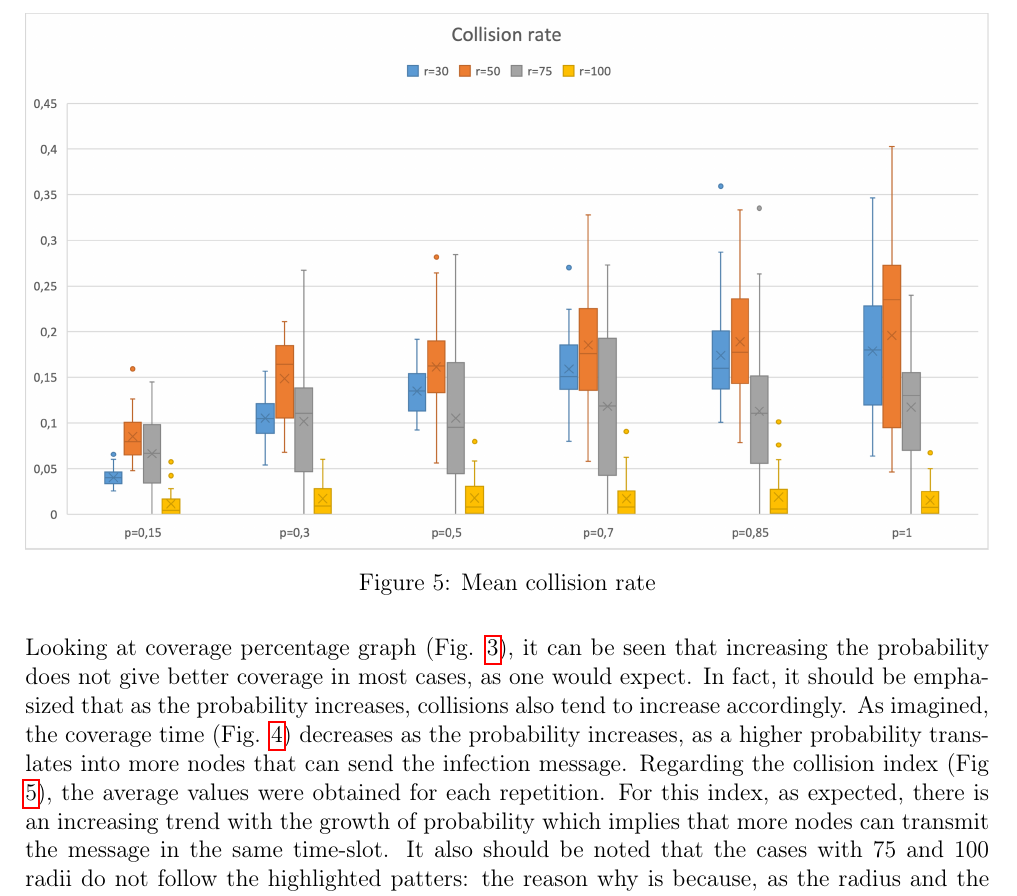
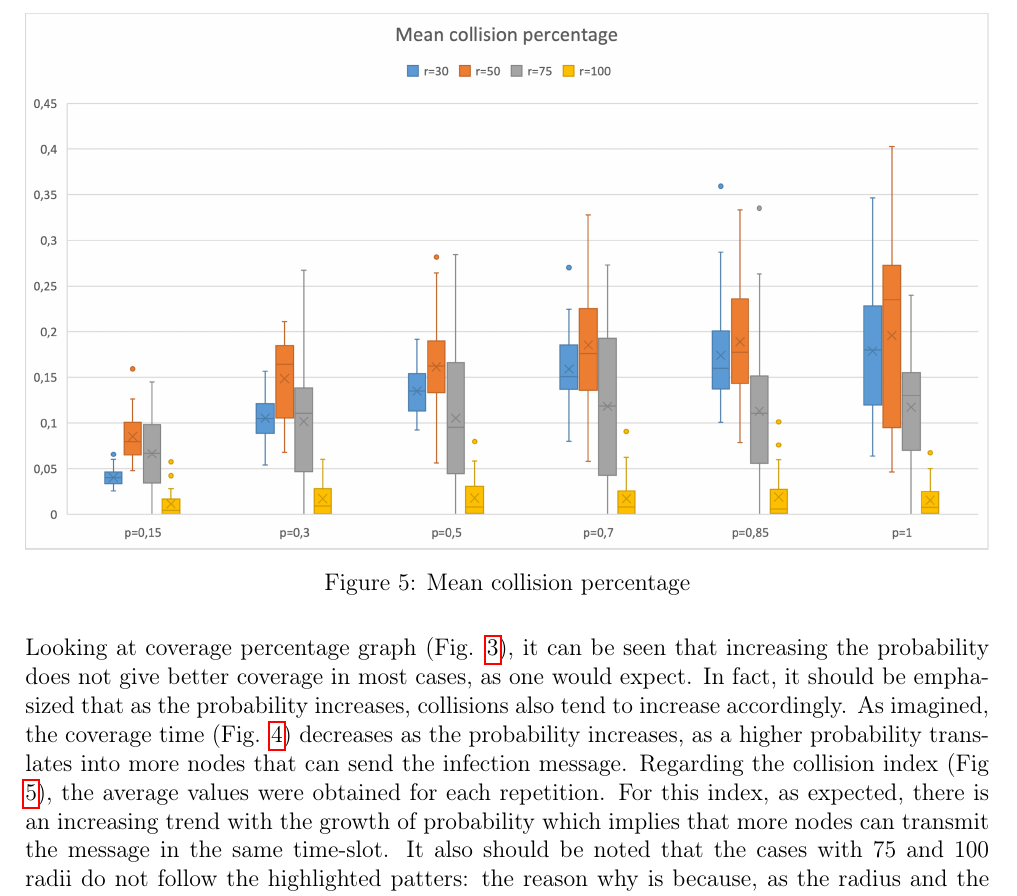
Before and after one commit to glmquint/EpidemicBroadcast, a LaTeX document (documentation/EpidemicBroadcastDocumentation.tex, which reads documentation/Case_Study.tex): part of page 8 of 28, cut so that both start at the same text. Compiled offline with pdfLaTeX.

Commit message:
Fix wrong caption in collision boxplot

```diff
--- a/documentation/Case_Study.tex
+++ b/documentation/Case_Study.tex
@@ -83,7 +83,7 @@ After selecting the runs to be analysed, we choose to plot the most interesting
 \begin{figure}[h!]
 \centering
     \includegraphics[width= 1\textwidth]{./images/Collision200Boxplot.png}
-    \caption{Mean collision rate}
+    \caption{Mean collision percentage}
     \label{fig:mean-collision-rate200}
 \end{figure}
 
```
Also changed, not shown: documentation/images/Collision200Boxplot.png.
